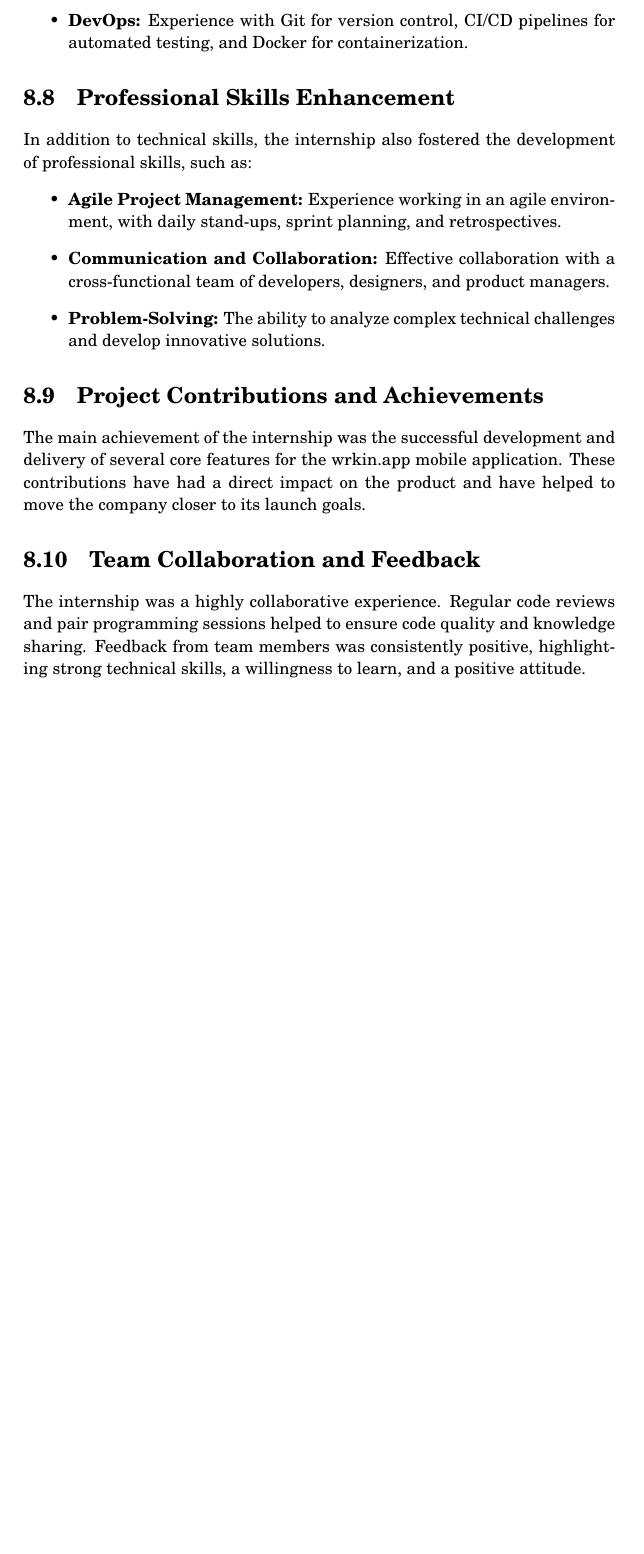
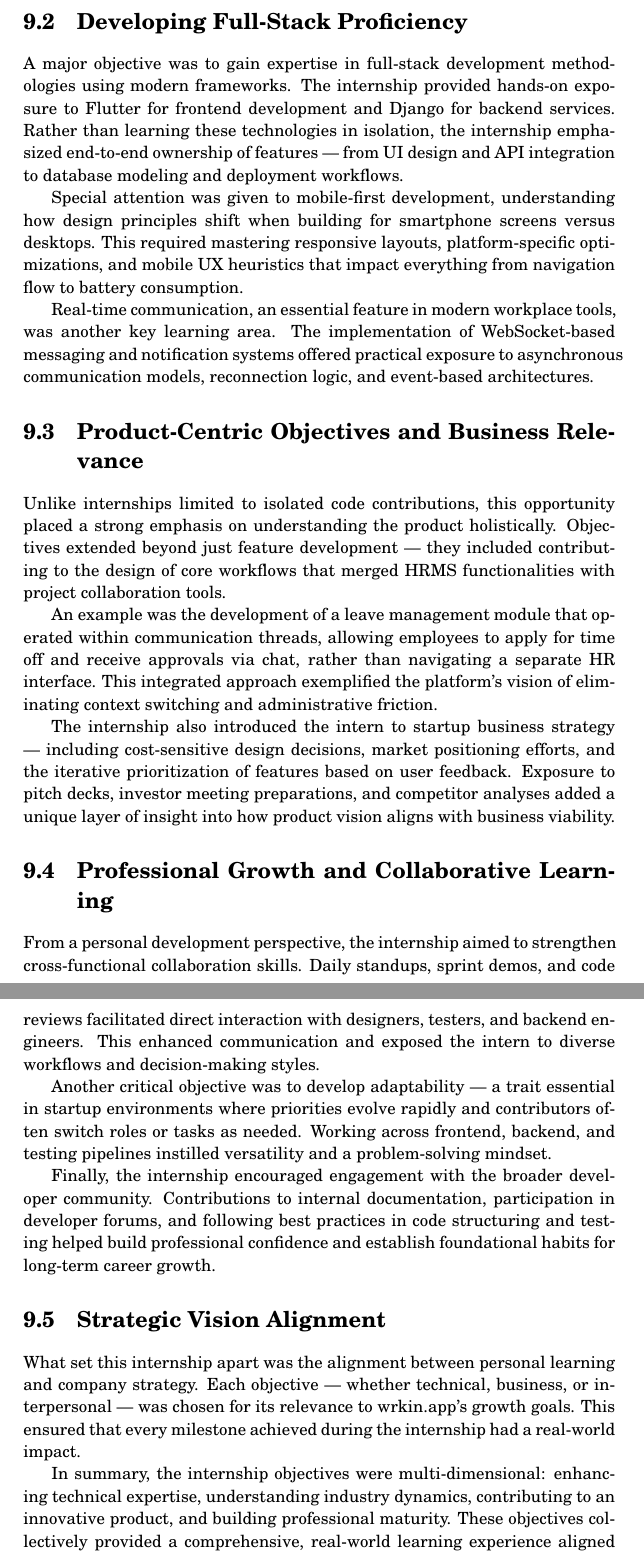
Before and after one commit to pratzzz2432/InternshipReport, a LaTeX thesis (Report_Format___BTech_CSE_IIIT_Manipur_intern (1)/report.tex, which reads Report_Format___BTech_CSE_IIIT_Manipur_intern (1)/chapters/5_Conclusion.tex): part of page 32 of 41 before the commit and two parts of pages 33 and 34 of 43 after it, the two joined at a grey line, cut at the place of the change, the shorter picture padded with empty space. Compiled offline with pdfLaTeX.

Commit message:
Update 5_Conclusion.tex

```diff
--- a/Report_Format___BTech_CSE_IIIT_Manipur_intern (1)/chapters/5_Conclusion.tex
+++ b/Report_Format___BTech_CSE_IIIT_Manipur_intern (1)/chapters/5_Conclusion.tex
@@ -11,16 +3,39 @@ The internship provided an opportunity to significantly enhance technical skills
-    \item \textbf{DevOps:} Experience with Git for version control, CI/CD pipelines for automated testing, and Docker for containerization.
-\end{itemize}
+The internship at wrkin.app was envisioned as an immersive experience into the world of full-stack product development at a dynamic, high-growth startup. The primary goal was not merely to contribute code, but to actively participate in the evolution of a mobile-first enterprise platform that integrates communication, HRMS, and task management into a single seamless ecosystem.
 
-\section{Professional Skills Enhancement}
-In addition to technical skills, the internship also fostered the development of professional skills, such as:
-\begin{itemize}
-    \item \textbf{Agile Project Management:} Experience working in an agile environment, with daily stand-ups, sprint planning, and retrospectives.
-    \item \textbf{Communication and Collaboration:} Effective collaboration with a cross-functional team of developers, designers, and product managers.
-    \item \textbf{Problem-Solving:} The ability to analyze complex technical challenges and develop innovative solutions.
-\end{itemize}
+This chapter explores the objectives that guided this internship journey, focusing on both technical and strategic aspects. These goals were crafted with the intent of aligning personal learning ambitions with the broader product development roadmap of the company.
 
-\section{Project Contributions and Achievements}
-The main achievement of the internship was the successful development and delivery of several core features for the wrkin.app mobile application. These contributions have had a direct impact on the product and have helped to move the company closer to its launch goals.
+\section{Shifting Paradigms in Workplace Technology}
 
-\section{Team Collaboration and Feedback}
-The internship was a highly collaborative experience. Regular code reviews and pair programming sessions helped to ensure code quality and knowledge sharing. Feedback from team members was consistently positive, highlighting strong technical skills, a willingness to learn, and a positive attitude.
+The contemporary digital workplace is no longer limited to a set of disjointed tools serving isolated business needs. Instead, it is evolving into a cohesive environment where communication, human resource functions, task management, and data insights converge to enhance productivity and user experience. The internship at wrkin.app was embedded in this paradigm shift, offering a front-row seat to observe, and actively contribute to, this transformation.
+
+One of the core learning objectives was to understand how such transitions happen — technically, operationally, and strategically. Participating in product ideation sessions, sprint reviews, and user testing allowed for a broader comprehension of the product lifecycle and its alignment with evolving market trends.
+
+\section{Developing Full-Stack Proficiency}
+
+A major objective was to gain expertise in full-stack development methodologies using modern frameworks. The internship provided hands-on exposure to Flutter for frontend development and Django for backend services. Rather than learning these technologies in isolation, the internship emphasized end-to-end ownership of features — from UI design and API integration to database modeling and deployment workflows.
+
+Special attention was given to mobile-first development, understanding how design principles shift when building for smartphone screens versus desktops. This required mastering responsive layouts, platform-specific optimizations, and mobile UX heuristics that impact everything from navigation flow to battery consumption.
+
+Real-time communication, an essential feature in modern workplace tools, was another key learning area. The implementation of WebSocket-based messaging and notification systems offered practical exposure to asynchronous communication models, reconnection logic, and event-based architectures.
+
+\section{Product-Centric Objectives and Business Relevance}
+
+Unlike internships limited to isolated code contributions, this opportunity placed a strong emphasis on understanding the product holistically. Objectives extended beyond just feature development — they included contributing to the design of core workflows that merged HRMS functionalities with project collaboration tools.
+
+An example was the development of a leave management module that operated within communication threads, allowing employees to apply for time off and receive approvals via chat, rather than navigating a separate HR interface. This integrated approach exemplified the platform's vision of eliminating context switching and administrative friction.
+
+The internship also introduced the intern to startup business strategy — including cost-sensitive design decisions, market positioning efforts, and the iterative prioritization of features based on user feedback. Exposure to pitch decks, investor meeting preparations, and competitor analyses added a unique layer of insight into how product vision aligns with business viability.
+
+\section{Professional Growth and Collaborative Learning}
+
+From a personal development perspective, the internship aimed to strengthen cross-functional collaboration skills. Daily standups, sprint demos, and code reviews facilitated direct interaction with designers, testers, and backend engineers. This enhanced communication and exposed the intern to diverse workflows and decision-making styles.
+
+Another critical objective was to develop adaptability — a trait essential in startup environments where priorities evolve rapidly and contributors often switch roles or tasks as needed. Working across frontend, backend, and testing pipelines instilled versatility and a problem-solving mindset.
+
+Finally, the internship encouraged engagement with the broader developer community. Contributions to internal documentation, participation in developer forums, and following best practices in code structuring and testing helped build professional confidence and establish foundational habits for long-term career growth.
+
+\section{Strategic Vision Alignment}
+
+What set this internship apart was the alignment between personal learning and company strategy. Each objective — whether technical, business, or interpersonal — was chosen for its relevance to wrkin.app's growth goals. This ensured that every milestone achieved during the internship had a real-world impact.
+
+In summary, the internship objectives were multi-dimensional: enhancing technical expertise, understanding industry dynamics, contributing to an innovative product, and building professional maturity. These objectives collectively provided a comprehensive, real-world learning experience aligned with current market needs and future technology career aspirations.
```
Also changed, not shown: Report_Format___BTech_CSE_IIIT_Manipur_intern (1)/chapters/5_Conclusion.tex (10 more changed lines).
